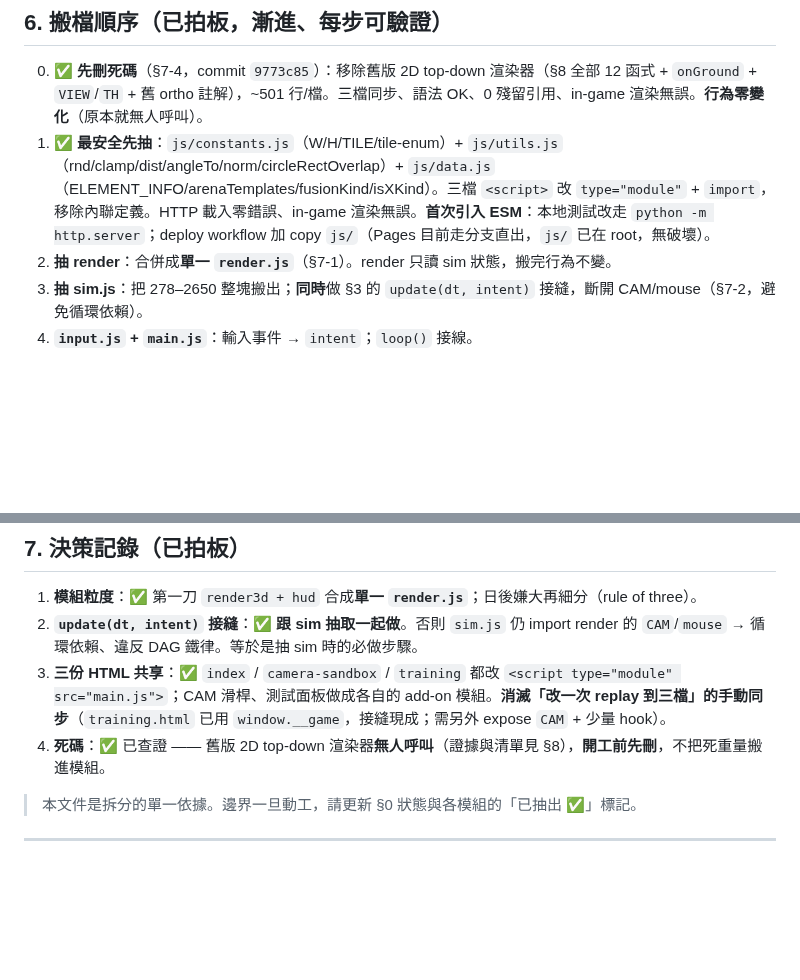
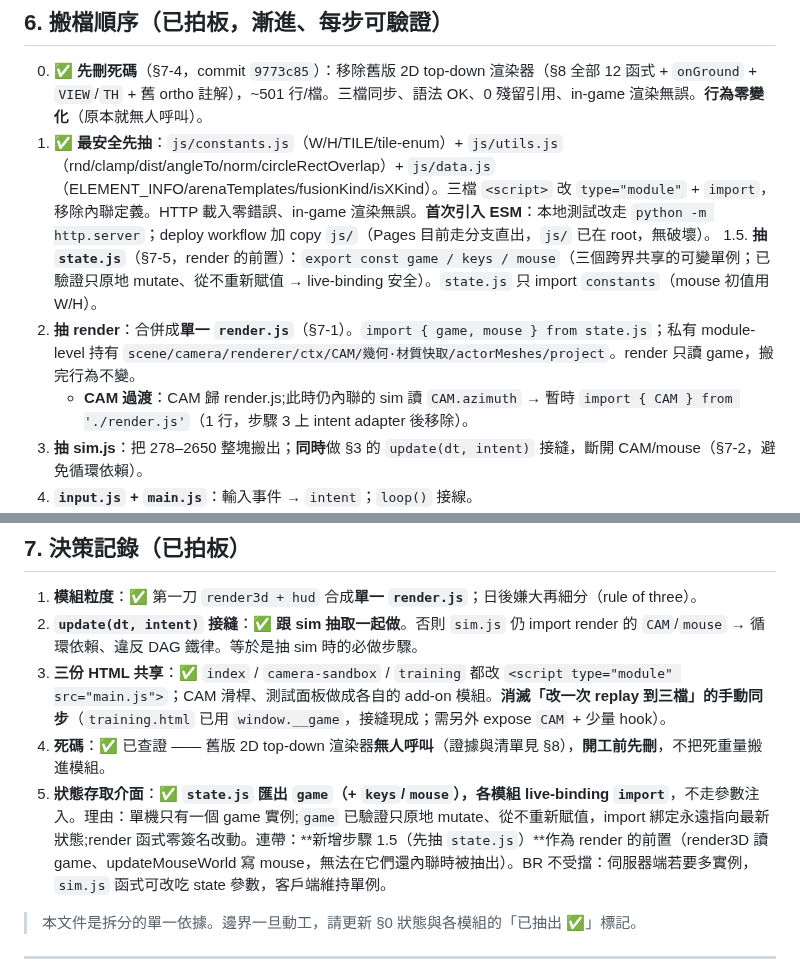
Before and after one commit to pony0278/Mini-Mage-Mayhem, a Markdown page: docs/module-boundaries.md, 2 parts joined by grey strips. Rendered like a GitHub page; blank space fills up the shorter version.

Commit message:
docs(module-boundaries): lock state-access interface + add step 1.5
Decision §7-5: modules get shared state via a state.js module exporting
game/keys/mouse with live-binding imports (not parameter injection). Verified
game/mouse/keys are const and only mutated in place, so live bindings always
see the latest state; zero render-function signature churn; single-instance
client model. Inserts step 1.5 (extract state.js) as render's prerequisite,
and records the CAM transitional import (removed at step 3 via the intent
adapter). BR unaffected — a server can pass state explicitly to sim functions.

Co-Authored-By: Claude Opus 4.8 <noreply@anthropic.com>
Claude-Session: https://claude.ai/code/session_01J8iprL6sXXyUW645gNvPWa

```diff
--- a/docs/module-boundaries.md
+++ b/docs/module-boundaries.md
@@ -115,7 +115,9 @@ utils.js ─────┼─→ data.js ─→ sim.js ─→ ┌─ render3d.j
 
 0. ✅ **先刪死碼**（§7-4，commit `9773c85`）：移除舊版 2D top-down 渲染器（§8 全部 12 函式 + `onGround` + `VIEW`/`TH` + 舊 ortho 註解），~501 行/檔。三檔同步、語法 OK、0 殘留引用、in-game 渲染無誤。**行為零變化**（原本就無人呼叫）。
 1. ✅ **最安全先抽**：`js/constants.js`（W/H/TILE/tile-enum）+ `js/utils.js`（rnd/clamp/dist/angleTo/norm/circleRectOverlap）+ `js/data.js`（ELEMENT_INFO/arenaTemplates/fusionKind/isX­Kind）。三檔 `<script>` 改 `type="module"` + `import`，移除內聯定義。HTTP 載入零錯誤、in-game 渲染無誤。**首次引入 ESM**：本地測試改走 `python -m http.server`；deploy workflow 加 copy `js/`（Pages 目前走分支直出，`js/` 已在 root，無破壞）。
-2. **抽 render**：合併成**單一 `render.js`**（§7-1）。render 只讀 sim 狀態，搬完行為不變。
+1.5. **抽 `state.js`**（§7-5，render 的前置）：`export const game / keys / mouse`（三個跨界共享的可變單例；已驗證只原地 mutate、從不重新賦值 → live-binding 安全）。`state.js` 只 import `constants`（mouse 初值用 W/H）。
+2. **抽 render**：合併成**單一 `render.js`**（§7-1）。`import { game, mouse } from state.js`；私有 module-level 持有 `scene/camera/renderer/ctx/CAM/幾何·材質快取/actorMeshes/project`。render 只讀 game，搬完行為不變。
+   - **CAM 過渡**：CAM 歸 render.js;此時仍內聯的 sim 讀 `CAM.azimuth` → 暫時 `import { CAM } from './render.js'`（1 行，步驟 3 上 intent adapter 後移除）。
 3. **抽 sim.js**：把 278–2650 整塊搬出；**同時**做 §3 的 `update(dt, intent)` 接縫，斷開 CAM/mouse（§7-2，避免循環依賴）。
 4. **`input.js` + `main.js`**：輸入事件 → `intent`；`loop()` 接線。
 5. **三份 HTML 收斂**（§7-3）：`index/camera-sandbox/training` 都改 `<script type="module" src="main.js">`；CAM 滑桿、測試面板做成各自的 add-on 模組。
@@ -129,6 +131,7 @@ utils.js ─────┼─→ data.js ─→ sim.js ─→ ┌─ render3d.j
 2. **`update(dt, intent)` 接縫**：✅ **跟 sim 抽取一起做**。否則 `sim.js` 仍 import render 的 `CAM`/`mouse` → 循環依賴、違反 DAG 鐵律。等於是抽 sim 時的必做步驟。
 3. **三份 HTML 共享**：✅ `index` / `camera-sandbox` / `training` 都改 `<script type="module" src="main.js">`；CAM 滑桿、測試面板做成各自的 add-on 模組。**消滅「改一次 replay 到三檔」的手動同步**（`training.html` 已用 `window.__game`，接縫現成；需另外 expose `CAM` + 少量 hook）。
 4. **死碼**：✅ 已查證 —— 舊版 2D top-down 渲染器**無人呼叫**（證據與清單見 §8），**開工前先刪**，不把死重量搬進模組。
+5. **狀態存取介面**：✅ **`state.js` 匯出 `game`（+ `keys`/`mouse`），各模組 live-binding `import`**，不走參數注入。理由：單機只有一個 game 實例;`game` 已驗證只原地 mutate、從不重新賦值，import 綁定永遠指向最新狀態;render 函式零簽名改動。連帶：**新增步驟 1.5（先抽 `state.js`）**作為 render 的前置（render3D 讀 game、updateMouseWorld 寫 mouse，無法在它們還內聯時被抽出）。BR 不受擋：伺服器端若要多實例，`sim.js` 函式可改吃 state 參數，客戶端維持單例。
 
 > 本文件是拆分的單一依據。邊界一旦動工，請更新 §0 狀態與各模組的「已抽出 ✅」標記。
 
```
